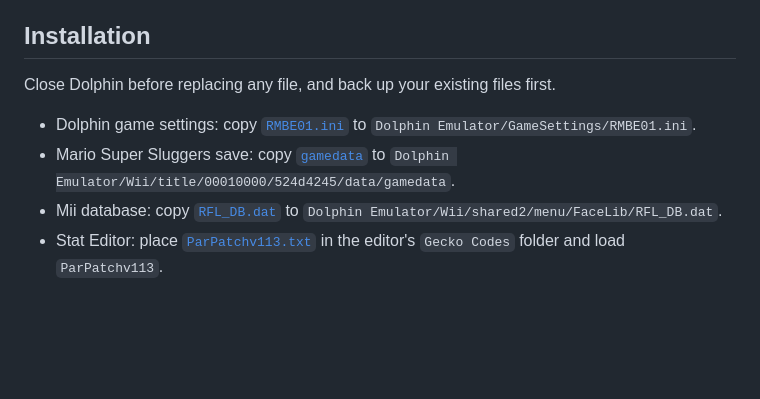
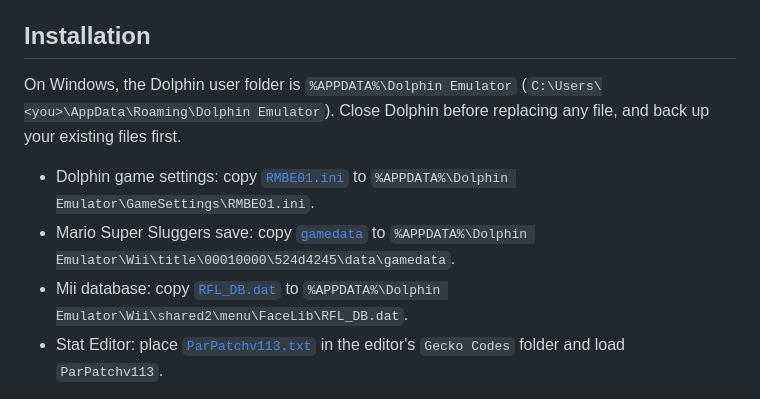
Before and after one commit to Dave-Systems/JDCLSuite, a Markdown page: README.md, the part around the change. Drawn GitHub-style; blank space fills up the shorter version.

Commit message:
docs: point Installation at %APPDATA% Dolphin Emulator

```diff
--- a/README.md
+++ b/README.md
@@ -100,11 +100,11 @@ Do not enable another generated stat patch alongside Par Patch v1.13; overlappin
 
 ## Installation
 
-Close Dolphin before replacing any file, and back up your existing files first.
+On Windows, the Dolphin user folder is `%APPDATA%\Dolphin Emulator` (`C:\Users\<you>\AppData\Roaming\Dolphin Emulator`). Close Dolphin before replacing any file, and back up your existing files first.
 
-- Dolphin game settings: copy [`RMBE01.ini`](Dolphin/GameSettings/RMBE01.ini) to `Dolphin Emulator/GameSettings/RMBE01.ini`.
-- Mario Super Sluggers save: copy [`gamedata`](Dolphin/Wii/title/00010000/524d4245/data/gamedata) to `Dolphin Emulator/Wii/title/00010000/524d4245/data/gamedata`.
-- Mii database: copy [`RFL_DB.dat`](Dolphin/Wii/shared2/menu/FaceLib/RFL_DB.dat) to `Dolphin Emulator/Wii/shared2/menu/FaceLib/RFL_DB.dat`.
+- Dolphin game settings: copy [`RMBE01.ini`](Dolphin/GameSettings/RMBE01.ini) to `%APPDATA%\Dolphin Emulator\GameSettings\RMBE01.ini`.
+- Mario Super Sluggers save: copy [`gamedata`](Dolphin/Wii/title/00010000/524d4245/data/gamedata) to `%APPDATA%\Dolphin Emulator\Wii\title\00010000\524d4245\data\gamedata`.
+- Mii database: copy [`RFL_DB.dat`](Dolphin/Wii/shared2/menu/FaceLib/RFL_DB.dat) to `%APPDATA%\Dolphin Emulator\Wii\shared2\menu\FaceLib\RFL_DB.dat`.
 - Stat Editor: place [`ParPatchv113.txt`](Stat-Editor/Gecko-Codes/ParPatchv113.txt) in the editor's `Gecko Codes` folder and load `ParPatchv113`.
 
 `RFL_DB.dat` is JDCL's Mii collection. Copying it replaces the destination's entire Mii database, not one Mii.
```
